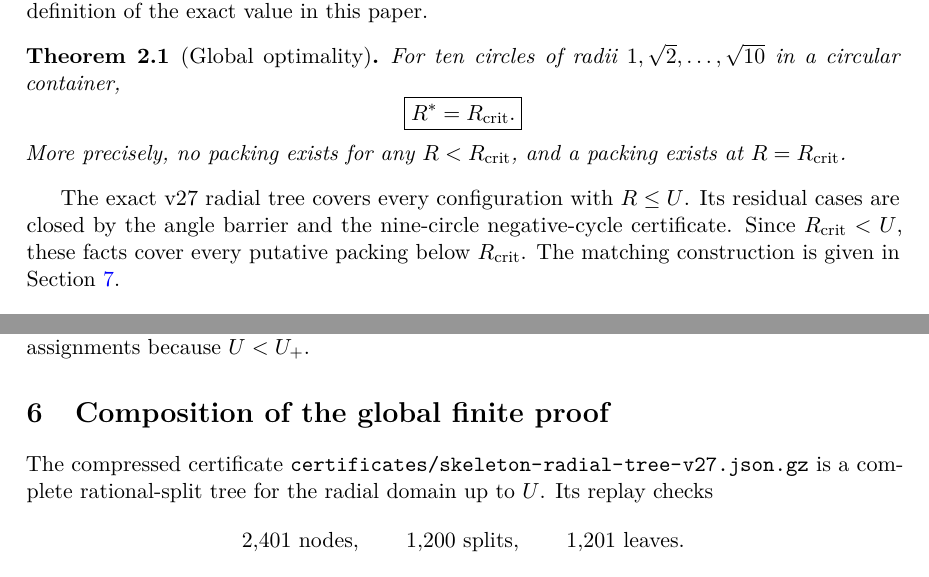
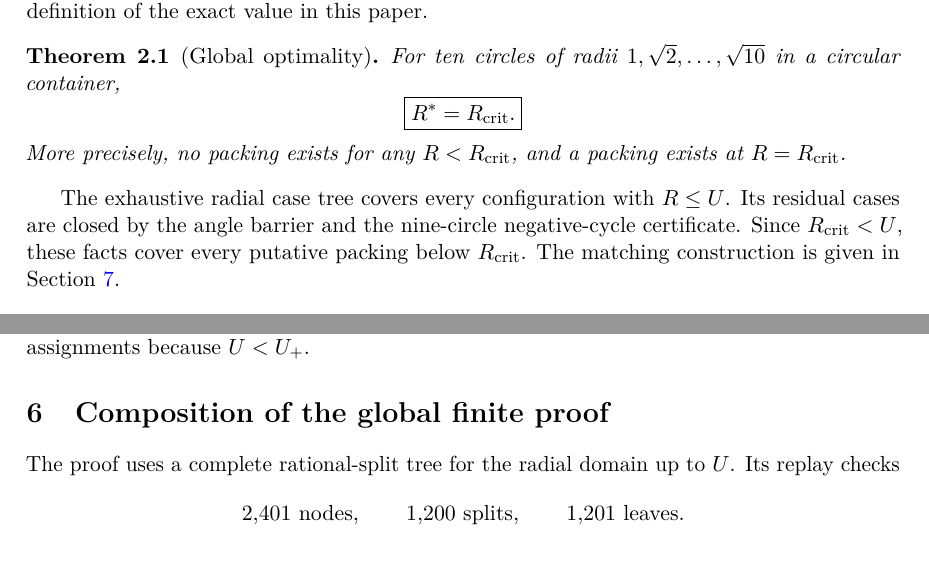
Before and after one commit to ziifave/unequal-circle-proof, a LaTeX paper (paper/main.tex): two parts of pages 2 and 7 of 9, joined at a grey line, cut so that both start at the same text. Compiled offline with pdfLaTeX.

Commit message:
Remove internal tree version labels from paper

```diff
--- a/paper/main.tex
+++ b/paper/main.tex
@@ -144,11 +144,11 @@ More precisely, no packing exists for any $R<\Rcrit$, and a packing exists
 at $R=\Rcrit$.
 \end{theorem}
 
-The exact v27 radial tree covers every configuration with $R\le\Rcap$.
-Its residual cases are closed by the angle barrier and the nine-circle
-negative-cycle certificate.  Since $\Rcrit<\Rcap$, these facts cover every
-putative packing below $\Rcrit$.  The matching construction is given in
-Section~\ref{sec:witness}.
+The exhaustive radial case tree covers every configuration with
+$R\le\Rcap$.  Its residual cases are closed by the angle barrier and the
+nine-circle negative-cycle certificate.  Since $\Rcrit<\Rcap$, these facts
+cover every putative packing below $\Rcrit$.  The matching construction is
+given in Section~\ref{sec:witness}.
 
 \subsection{Exactness and scope}
 
@@ -519,9 +519,8 @@ the four global-tree assignments because $\Rcap<\Rcap_+$.
 \section{Composition of the global finite proof}
 \label{sec:composition}
 
-The compressed certificate \path{certificates/skeleton-radial-tree-v27.json.gz}
-is a complete rational-split tree for the radial domain up to $\Rcap$.  Its
-replay checks
+The proof uses a complete rational-split tree for the radial domain up to
+$\Rcap$.  Its replay checks
 \[
   2{,}401\ \text{nodes},\qquad
   1{,}200\ \text{splits},\qquad
```
Also changed, not shown: paper/main.pdf.
